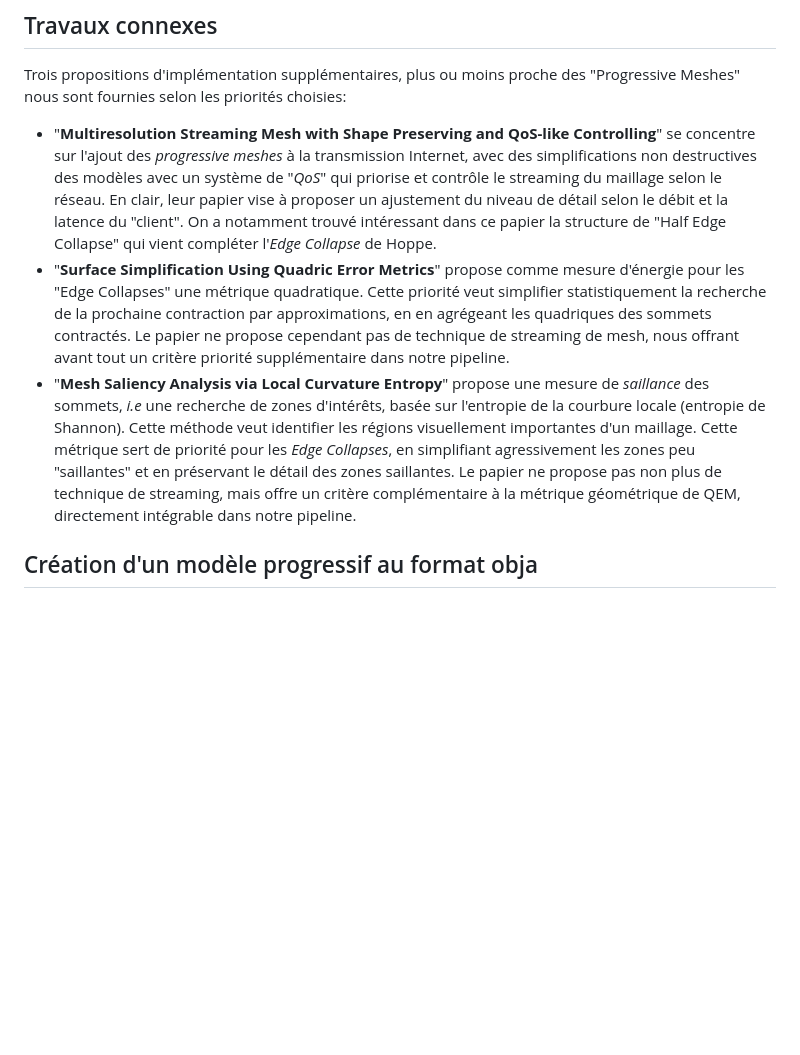
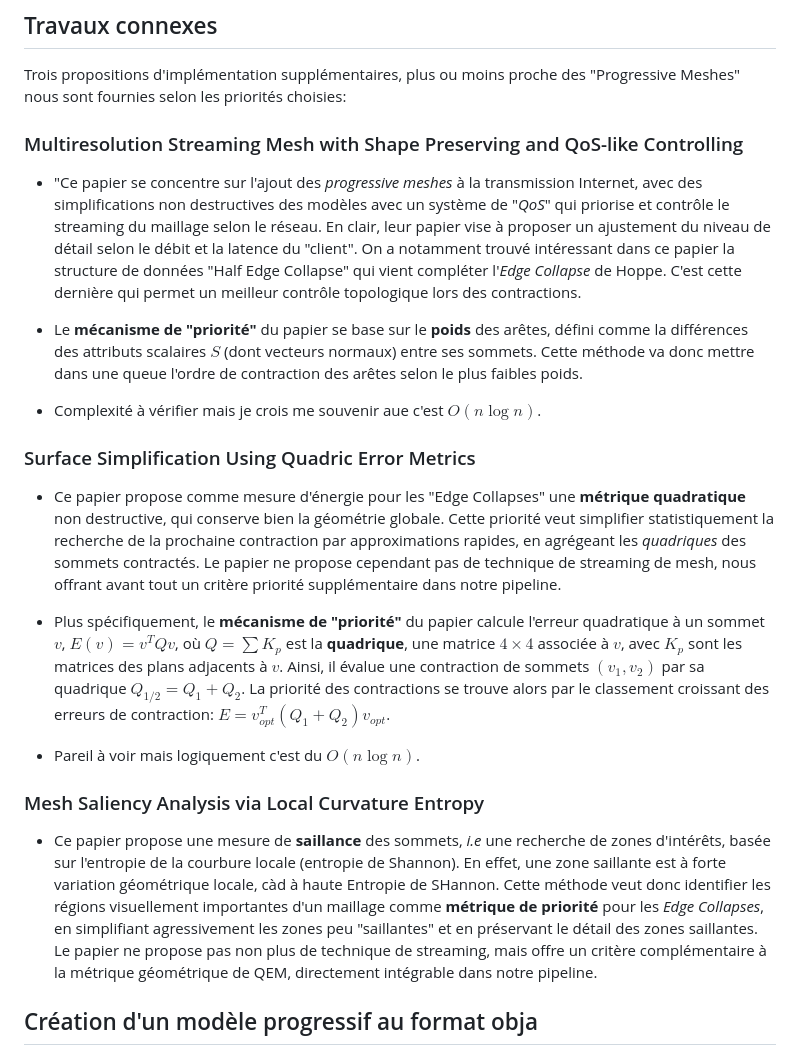
Before and after one commit to cyrianR/CSI-project, a Markdown page: docs/midTermReport.md, the part around the change. Drawn GitHub-style; blank space fills up the shorter version.

Commit message:
docs: expanded and clarified papers sections in midTermReport with bullet points and details

```diff
--- a/docs/midTermReport.md
+++ b/docs/midTermReport.md
@@ -50,9 +50,25 @@ Notre équipe base principalement son projet de transmission progressive de mail
 
 Trois propositions d'implémentation supplémentaires, plus ou moins proche des "Progressive Meshes" nous sont fournies selon les priorités choisies:
 
-- "**Multiresolution Streaming Mesh with Shape Preserving and QoS-like Controlling**" se concentre sur l'ajout des *progressive meshes* à la transmission Internet, avec des simplifications non destructives des modèles avec un système de "*QoS*" qui priorise et contrôle le streaming du maillage selon le réseau. En clair, leur papier vise à proposer un ajustement du niveau de détail selon le débit et la latence du "client". On a notamment trouvé intéressant dans ce papier la structure de "Half Edge Collapse" qui vient compléter l'*Edge Collapse* de Hoppe.
-- "**Surface Simplification Using Quadric Error Metrics**" propose comme mesure d'énergie pour les "Edge Collapses" une métrique quadratique. Cette priorité veut simplifier statistiquement la recherche de la prochaine contraction par approximations, en en agrégeant les quadriques des sommets contractés. Le papier ne propose cependant pas de technique de streaming de mesh, nous offrant avant tout un critère priorité supplémentaire dans notre pipeline.
-- "**Mesh Saliency Analysis via Local Curvature Entropy**" propose une mesure de *saillance* des sommets, *i.e* une recherche de zones d'intérêts, basée sur l'entropie de la courbure locale (entropie de Shannon). Cette méthode veut identifier les régions visuellement importantes d'un maillage. Cette métrique sert de priorité pour les *Edge Collapses*, en simplifiant agressivement les zones peu "saillantes" et en préservant le détail des zones saillantes. Le papier ne propose pas non plus de technique de streaming, mais offre un critère complémentaire à la métrique géométrique de QEM, directement intégrable dans notre pipeline.
+### Multiresolution Streaming Mesh with Shape Preserving and QoS-like Controlling
+
+- "Ce papier se concentre sur l'ajout des *progressive meshes* à la transmission Internet, avec des simplifications non destructives des modèles avec un système de "*QoS*" qui priorise et contrôle le streaming du maillage selon le réseau. En clair, leur papier vise à proposer un ajustement du niveau de détail selon le débit et la latence du "client". On a notamment trouvé intéressant dans ce papier la structure de données "Half Edge Collapse" qui vient compléter l'*Edge Collapse* de Hoppe. C'est cette dernière qui permet un meilleur contrôle topologique lors des contractions.
+
+- Le **mécanisme de "priorité"** du papier se base sur le **poids** des arêtes, défini comme la différences des attributs scalaires $S$ (dont vecteurs normaux) entre ses sommets. Cette méthode va donc mettre dans une queue l'ordre de contraction des arêtes selon le plus faibles poids.
+
+- Complexité à vérifier mais je crois me souvenir aue c'est $O(n \log n)$.
+
+### Surface Simplification Using Quadric Error Metrics
+
+- Ce papier propose comme mesure d'énergie pour les "Edge Collapses" une **métrique quadratique** non destructive, qui conserve bien la géométrie globale. Cette priorité veut simplifier statistiquement la recherche de la prochaine contraction par approximations rapides, en agrégeant les *quadriques* des sommets contractés. Le papier ne propose cependant pas de technique de streaming de mesh, nous offrant avant tout un critère priorité supplémentaire dans notre pipeline.
+
+- Plus spécifiquement, le **mécanisme de "priorité"** du papier calcule l'erreur quadratique à un sommet $v$, $E(v) = v^T Q v$, où $Q = \sum K_p$ est la **quadrique**, une matrice $4 \times 4$ associée à $v$, avec $K_p$ sont les matrices des plans adjacents à $v$. Ainsi, il évalue une contraction de sommets $(v_1, v_2)$ par sa quadrique $Q_{1/2} = Q_1 + Q_2$. La priorité des contractions se trouve alors par le classement croissant des erreurs de contraction: $E = v_{opt}^T (Q_1 + Q_2) v_{opt}$.
+
+- Pareil à voir mais logiquement c'est du $O(n \log n)$.
+
+### Mesh Saliency Analysis via Local Curvature Entropy
+
+- Ce papier propose une mesure de **saillance** des sommets, *i.e* une recherche de zones d'intérêts, basée sur l'entropie de la courbure locale (entropie de Shannon). En effet, une zone saillante est à forte variation géométrique locale, càd à haute Entropie de SHannon. Cette méthode veut donc identifier les régions visuellement importantes d'un maillage comme **métrique de priorité** pour les *Edge Collapses*, en simplifiant agressivement les zones peu "saillantes" et en préservant le détail des zones saillantes. Le papier ne propose pas non plus de technique de streaming, mais offre un critère complémentaire à la métrique géométrique de QEM, directement intégrable dans notre pipeline.
 
 ## Création d'un modèle progressif au format obja
 
```
